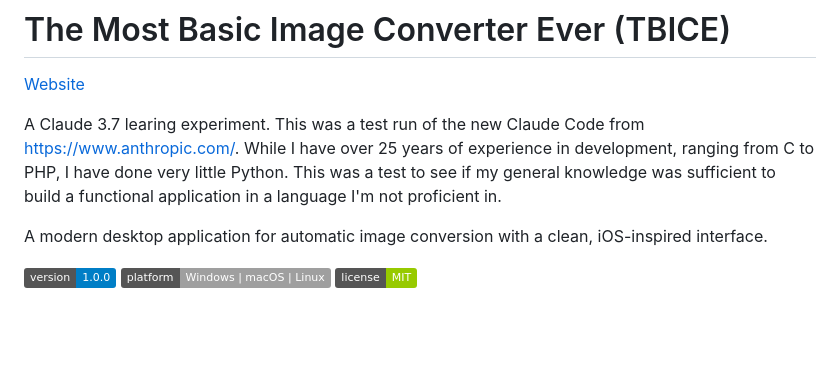
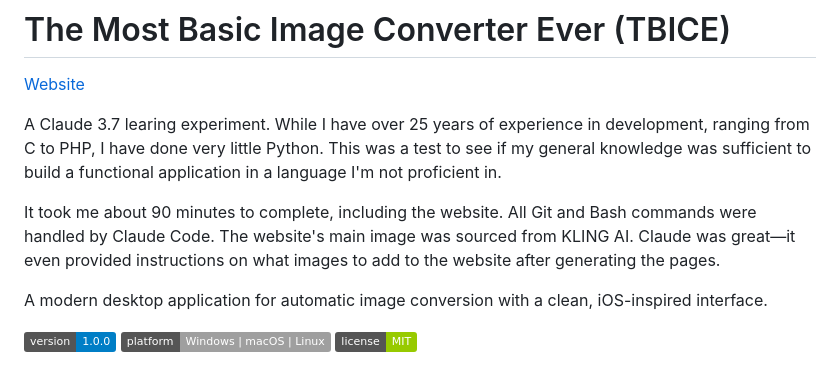
Before and after one commit to paulbarby/TBICE, a Markdown page: README.md, the part around the change. GitHub-like rendering; badges without logos; blank space fills up the shorter version.

Commit message:
Update README.md
added more comments

```diff
--- a/README.md
+++ b/README.md
@@ -2,7 +2,9 @@
 
 [Website](https://paulbarby.github.io/TBICE/index.html)
 
-A Claude 3.7 learing experiment. This was a test run of the new Claude Code from [https://www.anthropic.com/](Anthropic). While I have over 25 years of experience in development, ranging from C to PHP, I have done very little Python. This was a test to see if my general knowledge was sufficient to build a functional application in a language I'm not proficient in.
+A Claude 3.7 learing experiment. While I have over 25 years of experience in development, ranging from C to PHP, I have done very little Python. This was a test to see if my general knowledge was sufficient to build a functional application in a language I'm not proficient in.
+
+It took me about 90 minutes to complete, including the website. All Git and Bash commands were handled by Claude Code. The website's main image was sourced from KLING AI. Claude was great—it even provided instructions on what images to add to the website after generating the pages.
 
 A modern desktop application for automatic image conversion with a clean, iOS-inspired interface.
 
```
